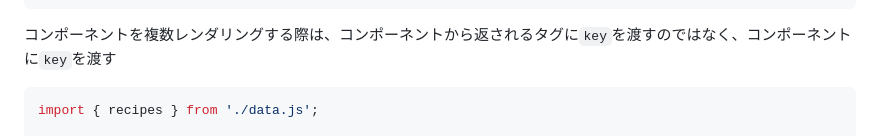
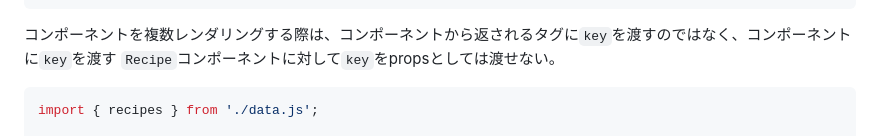
Before and after one commit to OdenTakashi/TIL, a Markdown page: react/_basic.md, the part around one of its changes. Drawn GitHub-style.

````diff
--- a/react/_basic.md
+++ b/react/_basic.md
@@ -227,6 +227,8 @@ export default function List() {
 ```
 
 コンポーネントを複数レンダリングする際は、コンポーネントから返されるタグに`key`を渡すのではなく、コンポーネントに`key`を渡す
+`Recipe`コンポーネントに対して`key`をpropsとしては渡せない。
+
 ```js
 import { recipes } from './data.js';
 
````
Also changed, not shown: other parts of react/_basic.md (+2 -3 lines).
